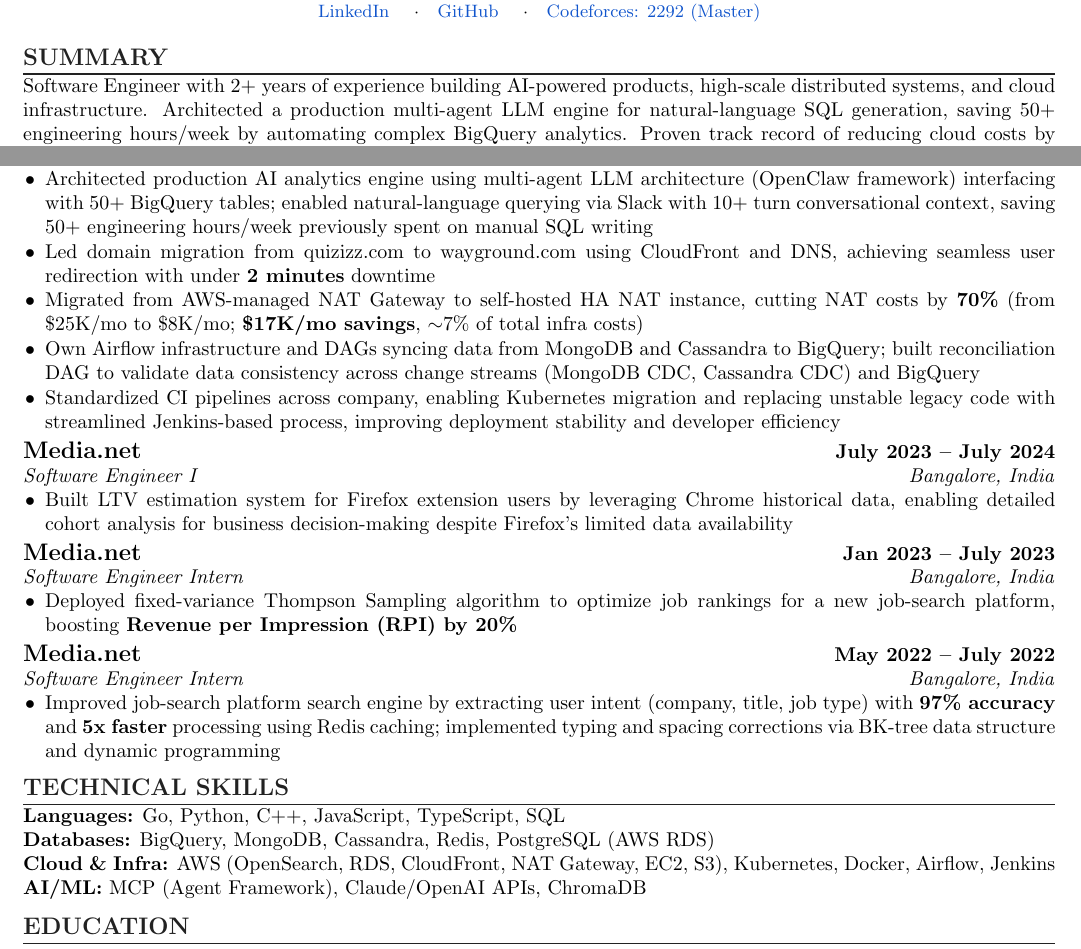
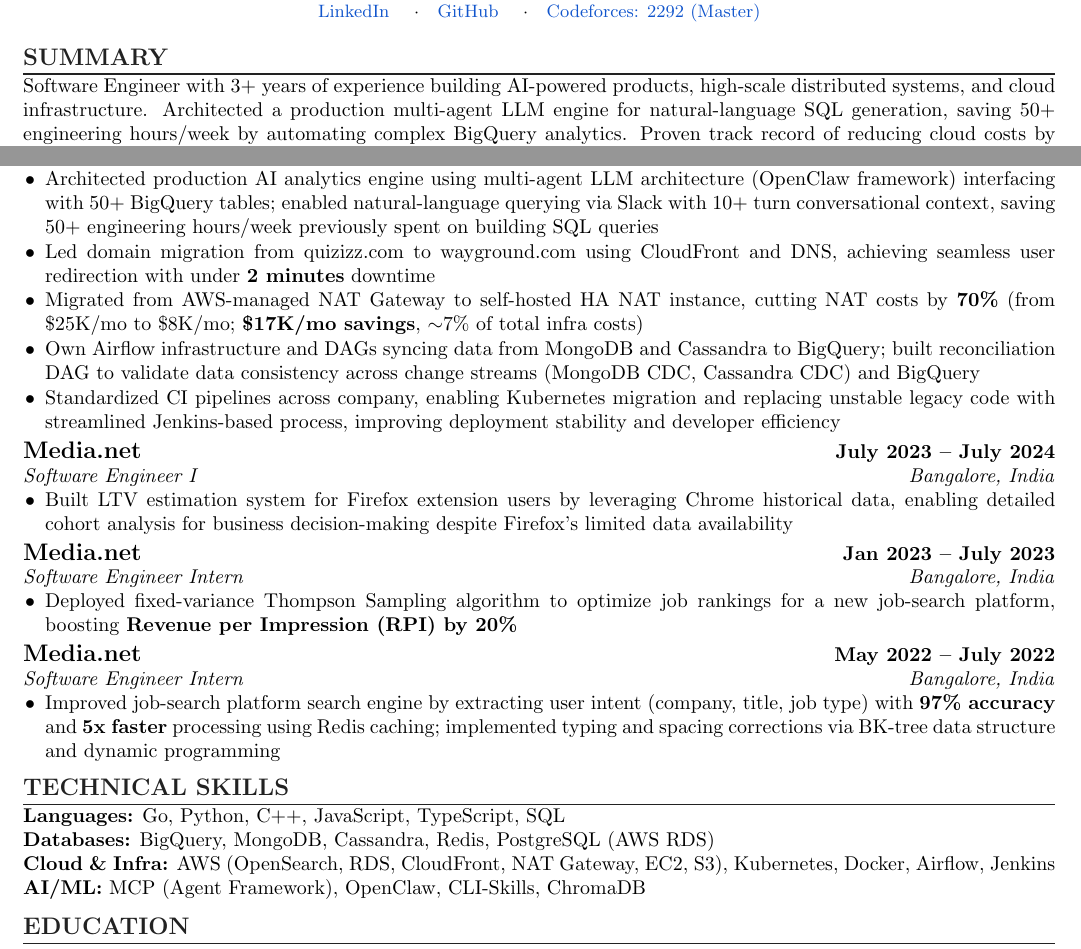
Before and after one commit to adityasheth2000/resume, a LaTeX CV (resume.tex): two parts of the page, joined at a grey line, cut so that both start at the same text. Compiled offline with pdfLaTeX.

Commit message:
resume: fix summary to 3+ yrs, SQL phrasing, update AI/ML skills

```diff
--- a/resume.tex
+++ b/resume.tex
@@ -69,7 +69,7 @@
 
 % ==================== SUMMARY ====================
 \section*{Summary}
-Software Engineer with 2+ years of experience building AI-powered products, high-scale distributed systems, and cloud infrastructure. Architected a production multi-agent LLM engine for natural-language SQL generation, saving 50+ engineering hours/week by automating complex BigQuery analytics. Proven track record of reducing cloud costs by \textbf{\$200K+/year} and improving system performance at scale. Competitive programming enthusiast with \textbf{Codeforces Master} rating.
+Software Engineer with 3+ years of experience building AI-powered products, high-scale distributed systems, and cloud infrastructure. Architected a production multi-agent LLM engine for natural-language SQL generation, saving 50+ engineering hours/week by automating complex BigQuery analytics. Proven track record of reducing cloud costs by \textbf{\$200K+/year} and improving system performance at scale. Competitive programming enthusiast with \textbf{Codeforces Master} rating.
 
 % ==================== EXPERIENCE ====================
 \section*{Experience}
@@ -78,7 +78,7 @@
 \begin{itemize}
   \item Led company-wide migration from AWS OpenSearch to AWS RDS for search and listing use cases, handling peak traffic of \textbf{10,000 RPM} ($\sim$167 QPS); reduced monthly search infra costs from \textbf{\$28K to \$10K}, saving \textbf{\$200K+/year} while maintaining query performance and reliability
   \item Engineered Go-based analytics API serving real-time funnel analysis and user flow visualization on BigQuery, enabling product teams to analyze conversion patterns across millions of daily events with advanced segmentation (user cohorts, A/B test splits, per-step behavioral filtering, item-specific tracking)
-  \item Architected production AI analytics engine using multi-agent LLM architecture (OpenClaw framework) interfacing with 50+ BigQuery tables; enabled natural-language querying via Slack with 10+ turn conversational context, saving 50+ engineering hours/week previously spent on manual SQL writing
+  \item Architected production AI analytics engine using multi-agent LLM architecture (OpenClaw framework) interfacing with 50+ BigQuery tables; enabled natural-language querying via Slack with 10+ turn conversational context, saving 50+ engineering hours/week previously spent on building SQL queries
   \item Led domain migration from quizizz.com to wayground.com using CloudFront and DNS, achieving seamless user redirection with under \textbf{2 minutes} downtime
   \item Migrated from AWS-managed NAT Gateway to self-hosted HA NAT instance, cutting NAT costs by \textbf{70\%} (from \$25K/mo to \$8K/mo; \textbf{\$17K/mo savings}, $\sim$7\% of total infra costs)
   \item Own Airflow infrastructure and DAGs syncing data from MongoDB and Cassandra to BigQuery; built reconciliation DAG to validate data consistency across change streams (MongoDB CDC, Cassandra CDC) and BigQuery
@@ -105,7 +105,7 @@
 \textbf{Languages:} Go, Python, C++, JavaScript, TypeScript, SQL\\
 \textbf{Databases:} BigQuery, MongoDB, Cassandra, Redis, PostgreSQL (AWS RDS)\\
 \textbf{Cloud \& Infra:} AWS (OpenSearch, RDS, CloudFront, NAT Gateway, EC2, S3), Kubernetes, Docker, Airflow, Jenkins\\
-\textbf{AI/ML:} MCP (Agent Framework), Claude/OpenAI APIs, ChromaDB
+\textbf{AI/ML:} MCP (Agent Framework), OpenClaw, CLI-Skills, ChromaDB
 
 % ==================== EDUCATION ====================
 \section*{Education}
```
Also changed, not shown: resume.pdf.
